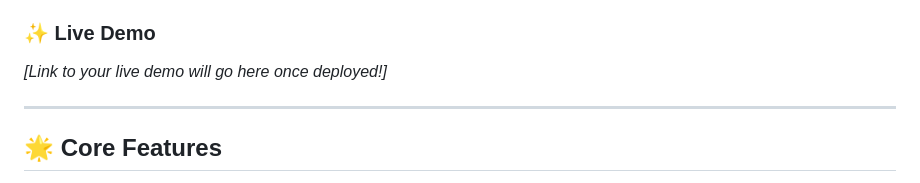
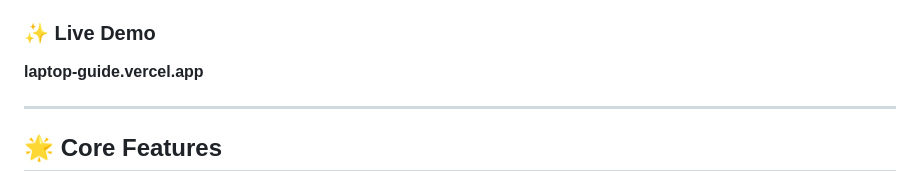
Before and after one commit to yashmagar01/laptop-guide, a Markdown page: README.md, the part around the change. Drawn GitHub-style.

```diff
--- a/README.md
+++ b/README.md
@@ -4,7 +4,7 @@ Welcome to the Ultimate Laptop Guide! 🎉 This is a comprehensive, single-page
 
 ### ✨ Live Demo
 
-*[Link to your live demo will go here once deployed!]*
+**laptop-guide.vercel.app**
 
 ---
 
```
